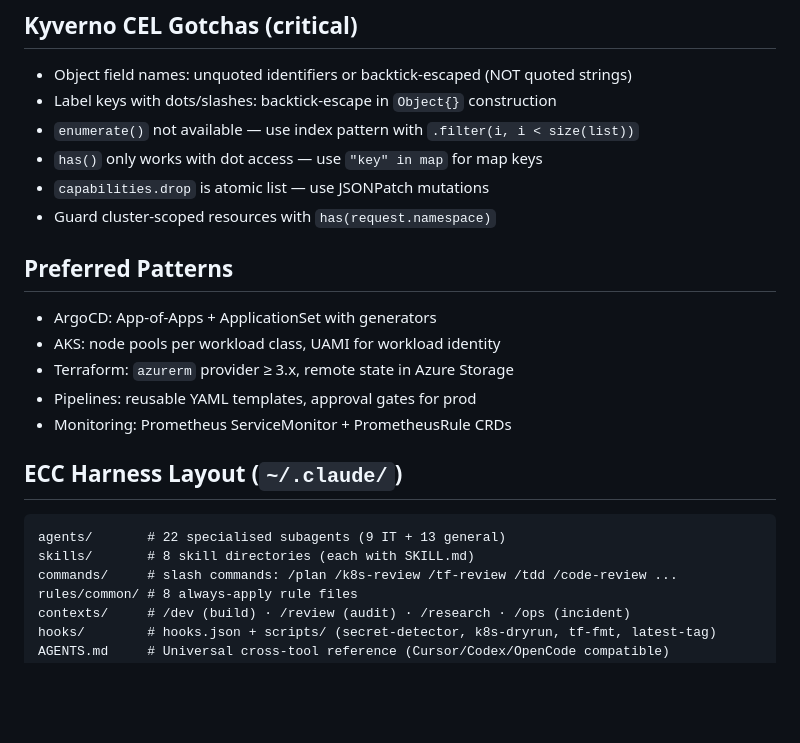
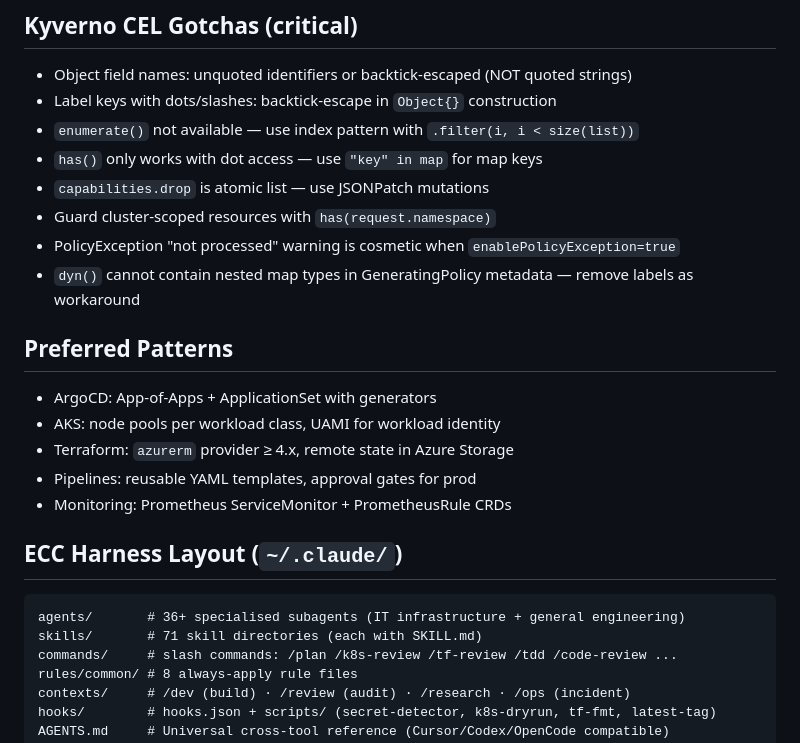
Before and after one commit to OktaySavdi/AI, a Markdown page: claude-skills/CLAUDE.md, the part around the change. Rendered like a GitHub page; blank space fills up the shorter version.

````diff
--- a/claude-skills/CLAUDE.md
+++ b/claude-skills/CLAUDE.md
@@ -44,19 +44,21 @@ I am an IT infrastructure engineer specialising in:
 - `has()` only works with dot access — use `"key" in map` for map keys
 - `capabilities.drop` is atomic list — use JSONPatch mutations
 - Guard cluster-scoped resources with `has(request.namespace)`
+- PolicyException "not processed" warning is cosmetic when `enablePolicyException=true`
+- `dyn()` cannot contain nested map types in GeneratingPolicy metadata — remove labels as workaround
 
 ## Preferred Patterns
 - ArgoCD: App-of-Apps + ApplicationSet with generators
 - AKS: node pools per workload class, UAMI for workload identity
-- Terraform: `azurerm` provider ≥ 3.x, remote state in Azure Storage
+- Terraform: `azurerm` provider ≥ 4.x, remote state in Azure Storage
 - Pipelines: reusable YAML templates, approval gates for prod
 - Monitoring: Prometheus ServiceMonitor + PrometheusRule CRDs
 
 ## ECC Harness Layout (`~/.claude/`)
 
 ```
-agents/       # 22 specialised subagents (9 IT + 13 general)
-skills/       # 8 skill directories (each with SKILL.md)
+agents/       # 36+ specialised subagents (IT infrastructure + general engineering)
+skills/       # 71 skill directories (each with SKILL.md)
 commands/     # slash commands: /plan /k8s-review /tf-review /tdd /code-review ...
 rules/common/ # 8 always-apply rule files
 contexts/     # /dev (build) · /review (audit) · /research · /ops (incident)
````
